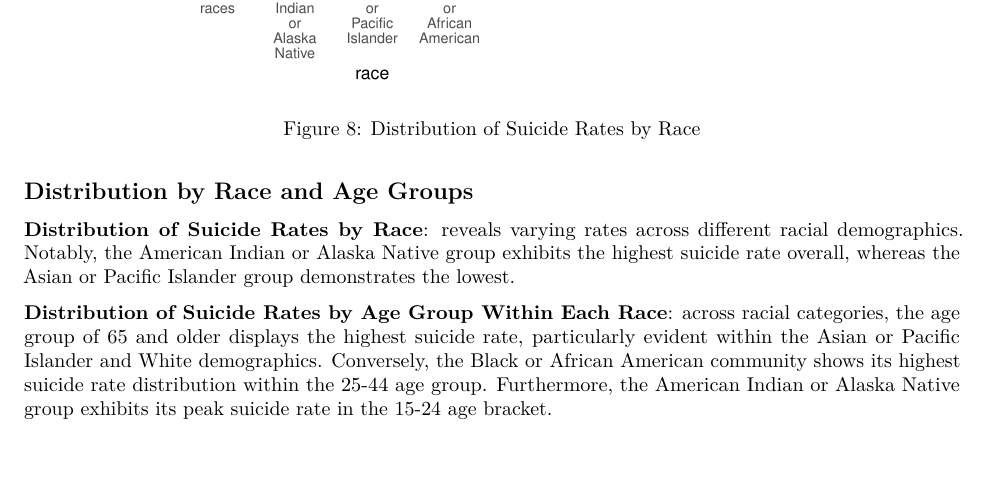
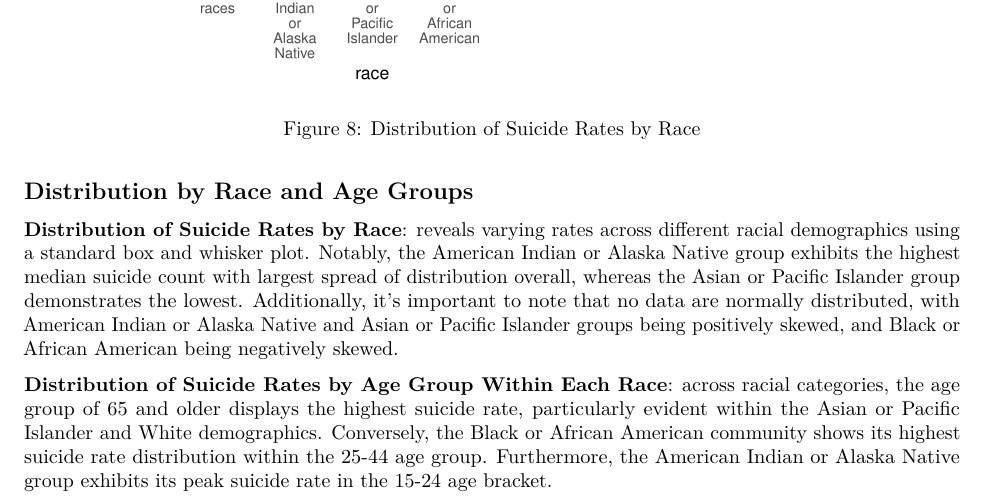
Before and after one commit to T-Joseph-Kim/FinalProjectSTA3100, an R Markdown document (FinalProjectReport.Rmd): part of page 9 of 14, cut so that both start at the same text, the shorter picture padded with empty space. Rendered offline with R 4.5, knitr and Pandoc, then LaTeX, with nearby package versions; code that draws random numbers runs with fixed seeds of ours; some code elsewhere in the file could not run offline.

Commit message:
Final Suicide

````diff
--- a/FinalProjectReport.Rmd
+++ b/FinalProjectReport.Rmd
@@ -293,7 +292,7 @@ ggsave("death_by_AgeRace_dist.pdf", death_by_agerace)
 \label{fig:figure8}
 \end{figure}
 ```
-**Distribution of Suicide Rates by Race**: reveals varying rates across different racial demographics. Notably, the American Indian or Alaska Native group exhibits the highest suicide rate overall, whereas the Asian or Pacific Islander group demonstrates the lowest.
+**Distribution of Suicide Rates by Race**: reveals varying rates across different racial demographics using a standard box and whisker plot. Notably, the American Indian or Alaska Native group exhibits the highest median suicide count with largest spread of distribution overall, whereas the Asian or Pacific Islander group demonstrates the lowest. Additionally, it's important to note that no data are normally distributed, with American Indian or Alaska Native and Asian or Pacific Islander groups being positively skewed, and Black or African American being negatively skewed.
 ```{=tex}
 \begin{figure}
 \centering
````
Also changed, not shown: CumulativeDeath.pdf, HispanicDeath.pdf, NonHispanicDeath.pdf, ageDeath.pdf, deathByGender.pdf, deathSummary.pdf, death_by_AgeRace_dist.pdf, death_by_race_dist.pdf, long_model_graph.pdf, pred_obs_graph.pdf, FinalProjectReport.Rmd (1 more changed lines), 1 other file.
